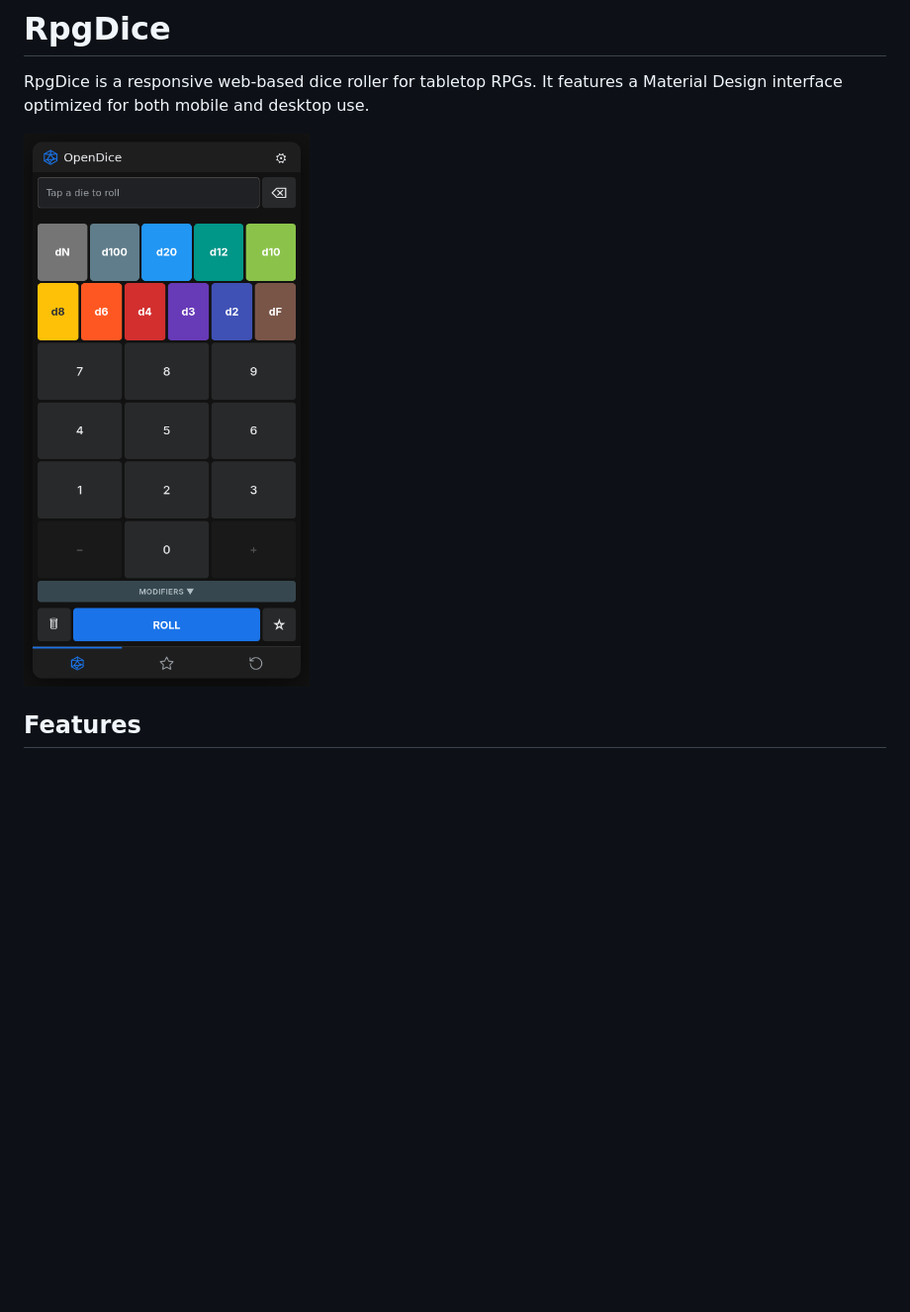
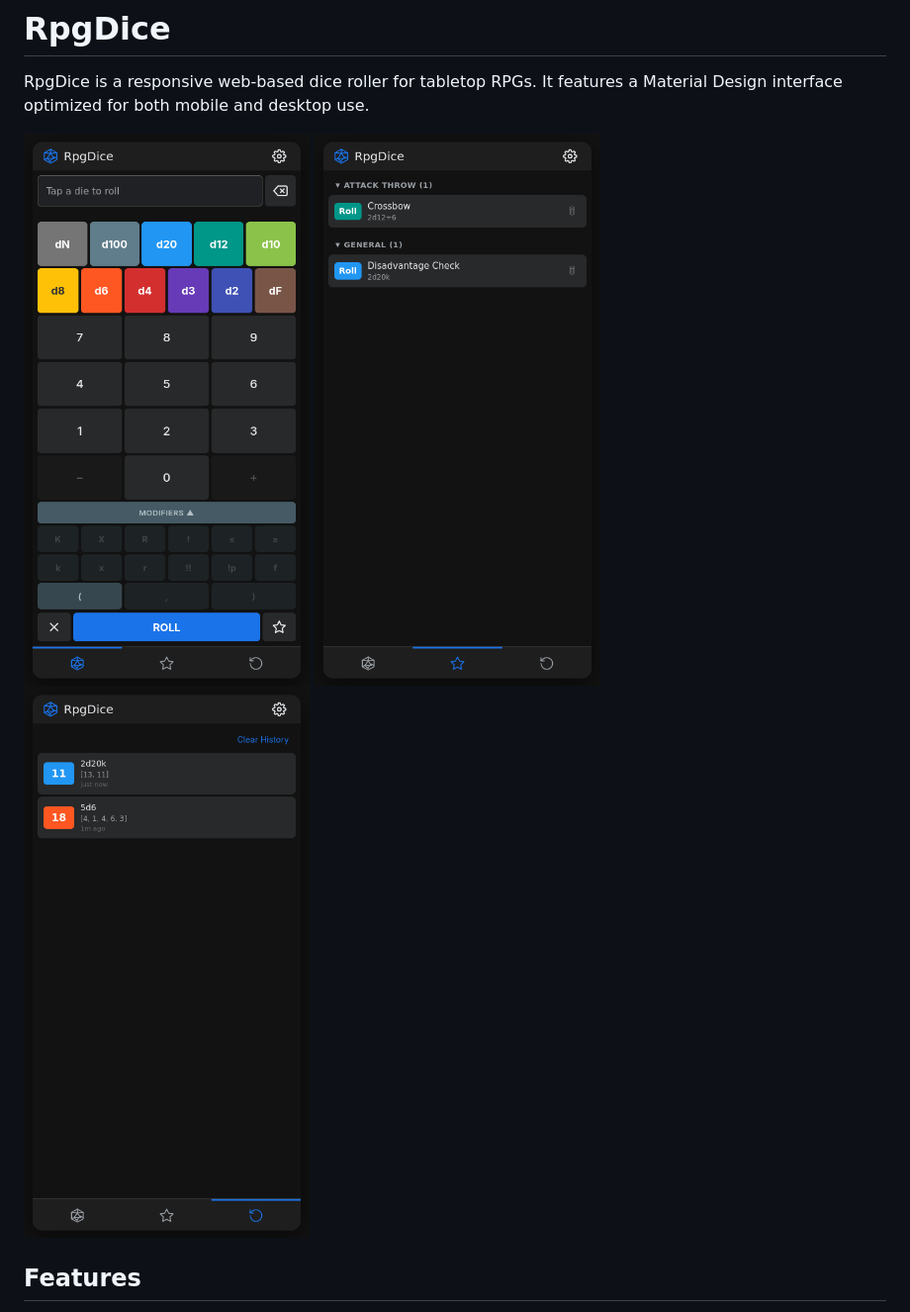
Before and after one commit to mxkolb30/rpg-dice, a Markdown page: README.md, the part around the change. Shown at 99% size. GitHub-like rendering; pictures changed too: screenshot-fav.png (added), screenshot-history.png (added), screenshot.png; blank space fills up the shorter version.

Commit message:
Add new screenshots to README for Favorites and History

```diff
--- a/README.md
+++ b/README.md
@@ -2,7 +2,9 @@
 
 RpgDice is a responsive web-based dice roller for tabletop RPGs. It features a Material Design interface optimized for both mobile and desktop use.
 
-![RpgDice Screenshot](screenshot.png)
+![RpgDice Main Screen](screenshot.png)
+![RpgDice Favorites](screenshot-fav.png)
+![RpgDice History](screenshot-history.png)
 
 ## Features
 
```
